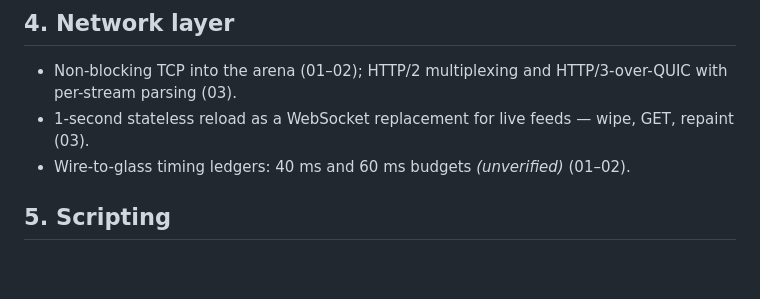
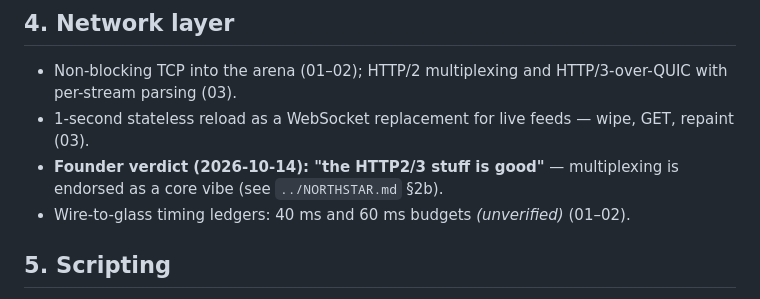
Before and after one commit to emilyspringerton/PELLEGRINO, a Markdown page: docs/DESIGN_DIGEST.md, the part around the change. Rendered like a GitHub page; blank space fills up the shorter version.

```diff
--- a/docs/DESIGN_DIGEST.md
+++ b/docs/DESIGN_DIGEST.md
@@ -36,6 +36,7 @@ rest of the user side was not captured.
 
 - Non-blocking TCP into the arena (01–02); HTTP/2 multiplexing and HTTP/3-over-QUIC with per-stream parsing (03).
 - 1-second stateless reload as a WebSocket replacement for live feeds — wipe, GET, repaint (03).
+- **Founder verdict (2026-10-14): "the HTTP2/3 stuff is good"** — multiplexing is endorsed as a core vibe (see `../NORTHSTAR.md` §2b).
 - Wire-to-glass timing ledgers: 40 ms and 60 ms budgets *(unverified)* (01–02).
 
 ## 5. Scripting
```
Also changed, not shown: NORTHSTAR.md (+35 -6 lines).
